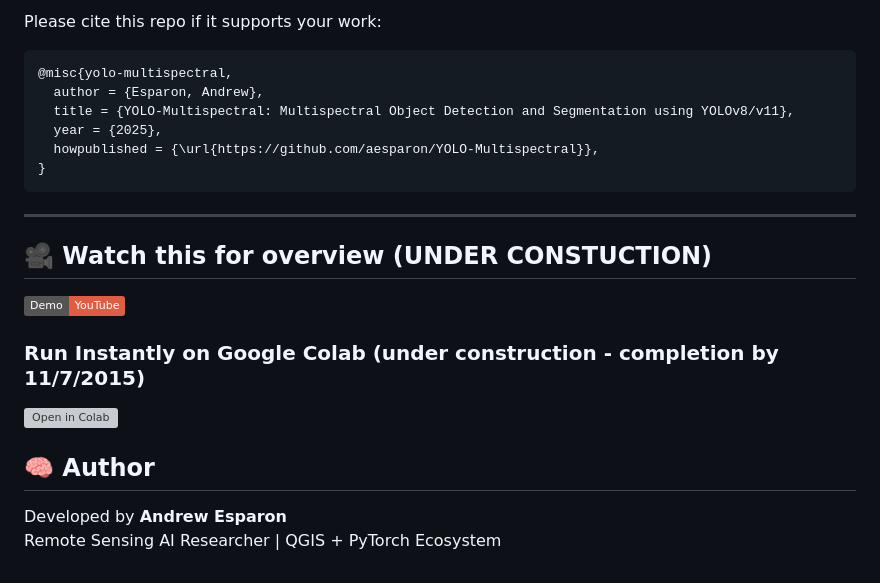
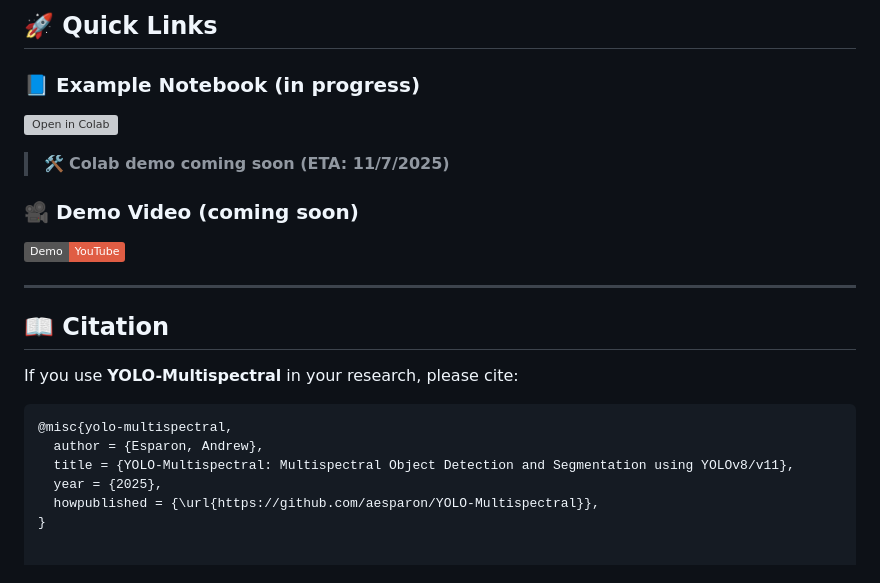
Before and after one commit to aesparon/YOLO-Multispec, a Markdown page: README.md, the part around the change printed below. Rendered like a GitHub page; badges without logos; grey boxes are pictures that could not be loaded.

````diff
--- a/README.md
+++ b/README.md
@@ -47,5 +79,21 @@ Traditional RGB-based models often miss subtle vegetation features. By integrati
 
-Please cite this repo if it supports your work:
+## 🚀 Quick Links
+
+### 📘 Example Notebook (in progress)
+
+[![Open in Colab](https://colab.research.google.com/assets/colab-badge.svg)](https://colab.research.google.com/github/aesparon/YOLO-MultiSpectral/blob/main/examples/notebooks/YOLO-MultiSpectral_demo.ipynb)
+
+> 🛠️ **Colab demo coming soon (ETA: 11/7/2025)**
+
+### 🎥 Demo Video (coming soon)
+
+[![YouTube](https://img.shields.io/badge/Demo-YouTube-red)](https://www.youtube.com/watch?v=YOUR_VIDEO_ID)
+
+---
+
+## 📖 Citation
+
+If you use **YOLO-Multispectral** in your research, please cite:
 
 ```bibtex
 @misc{yolo-multispectral,
@@ -54,22 +102,3 @@ Please cite this repo if it supports your work:
   year = {2025},
   howpublished = {\url{https://github.com/aesparon/YOLO-Multispectral}},
 }
-```
-
----
-
-## 🎥 Watch this for overview (UNDER CONSTUCTION)
-
-[![Coming soon](https://img.shields.io/badge/Demo-YouTube-red)](https://www.youtube.com/watch?v=YOUR_VIDEO_ID)
-
-### Run Instantly on Google Colab (under construction - completion by 11/7/2015)
-<a href="https://colab.research.google.com/github/aesparon/YOLO-MultiSpectral/blob/main/examples/notebooks/YOLO-MultiSpectral_demo.ipynb" target="_blank">
-  <img src="https://colab.research.google.com/assets/colab-badge.svg" alt="Open in Colab" style="height:30px;">
-</a>
-
-
-## 🧠 Author
-
-Developed by **Andrew Esparon**
-Remote Sensing AI Researcher | QGIS + PyTorch Ecosystem
-<!--[GitHub](https://github.com/aesparon) -->
````
Also changed, not shown: other parts of README.md (+51 -19 lines), assets/Figure_1_2class.png (added), assets/Figure_1_5_class.png (added).
